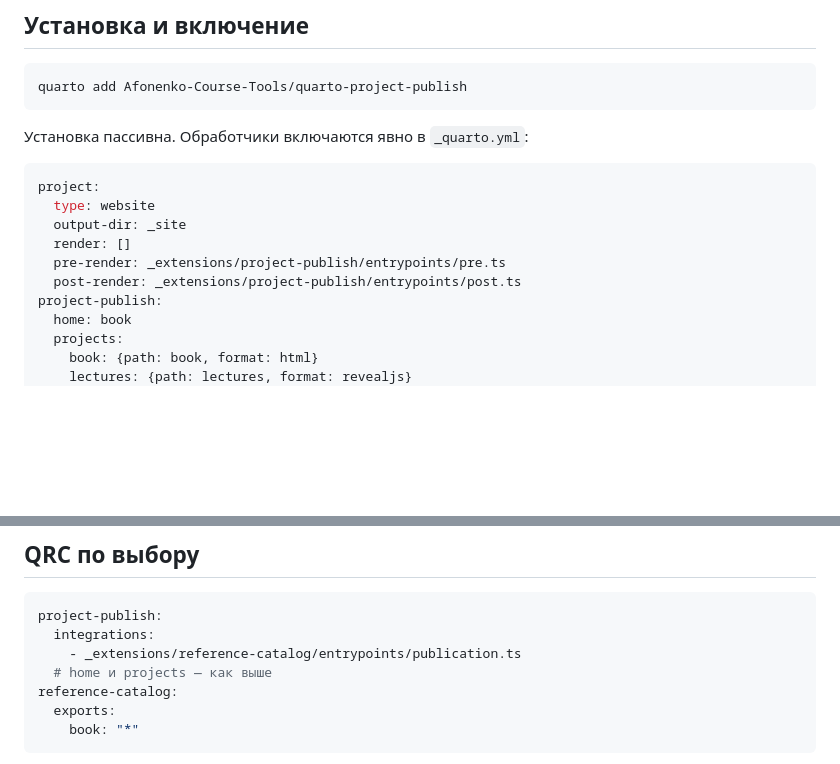
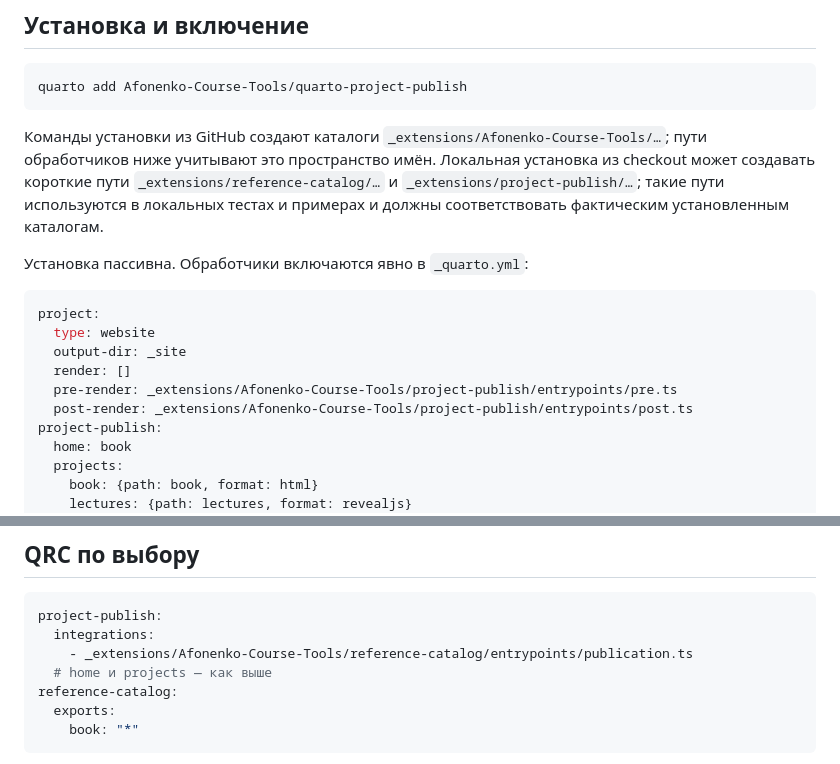
Before and after one commit to Afonenko-Course-Tools/quarto-project-publish, a Markdown page: README.md, 2 parts joined by grey strips. Rendered like a GitHub page; blank space fills up the shorter version.

Commit message:
Уточнить пути установки расширения

````diff
--- a/README.md
+++ b/README.md
@@ -8,6 +8,8 @@
 quarto add Afonenko-Course-Tools/quarto-project-publish
 ```
 
+Команды установки из GitHub создают каталоги `_extensions/Afonenko-Course-Tools/…`; пути обработчиков ниже учитывают это пространство имён. Локальная установка из checkout может создавать короткие пути `_extensions/reference-catalog/…` и `_extensions/project-publish/…`; такие пути используются в локальных тестах и примерах и должны соответствовать фактическим установленным каталогам.
+
 Установка пассивна. Обработчики включаются явно в `_quarto.yml`:
 
 ```yaml
@@ -15,8 +17,8 @@ project:
   type: website
   output-dir: _site
   render: []
-  pre-render: _extensions/project-publish/entrypoints/pre.ts
-  post-render: _extensions/project-publish/entrypoints/post.ts
+  pre-render: _extensions/Afonenko-Course-Tools/project-publish/entrypoints/pre.ts
+  post-render: _extensions/Afonenko-Course-Tools/project-publish/entrypoints/post.ts
 project-publish:
   home: book
   projects:
@@ -42,7 +44,7 @@ project-publish:
 ```yaml
 project-publish:
   integrations:
-    - _extensions/reference-catalog/entrypoints/publication.ts
+    - _extensions/Afonenko-Course-Tools/reference-catalog/entrypoints/publication.ts
   # home и projects — как выше
 reference-catalog:
   exports:
````
